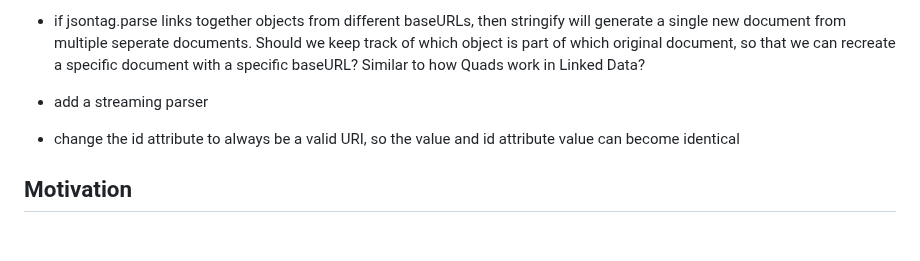
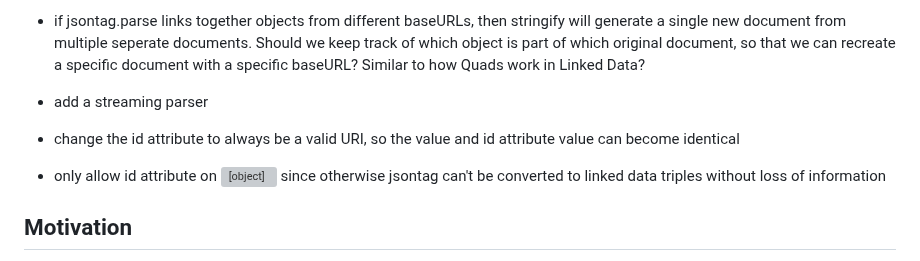
Before and after one commit to muze-nl/jsontag, a Markdown page: README.md, the part around the change. GitHub-like rendering; blank space fills up the shorter version; grey boxes are pictures that could not be loaded.

Commit message:
added todo item

```diff
--- a/README.md
+++ b/README.md
@@ -293,6 +293,8 @@ The extra meta parameter is an object with an `ids` property, which is an object
 
 - change the id attribute to always be a valid URI, so the <link> value and id attribute value can become identical
 
+- only allow id attribute on <object> since otherwise jsontag can't be converted to linked data triples without loss of information
+
 ## Motivation
 
 You might be wondering why someone would create yet another data interchange format. What is wrong with all the stuff that already exists?
```
